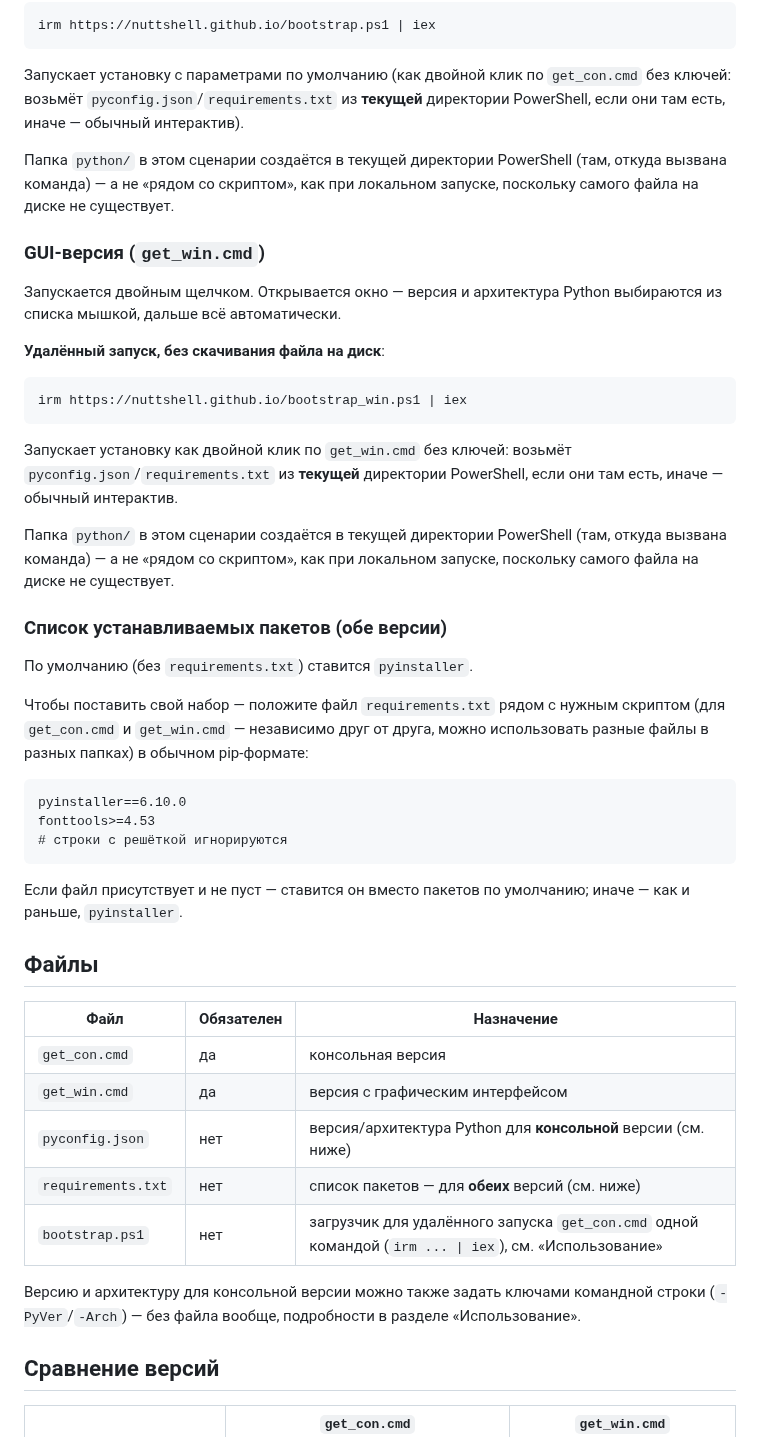
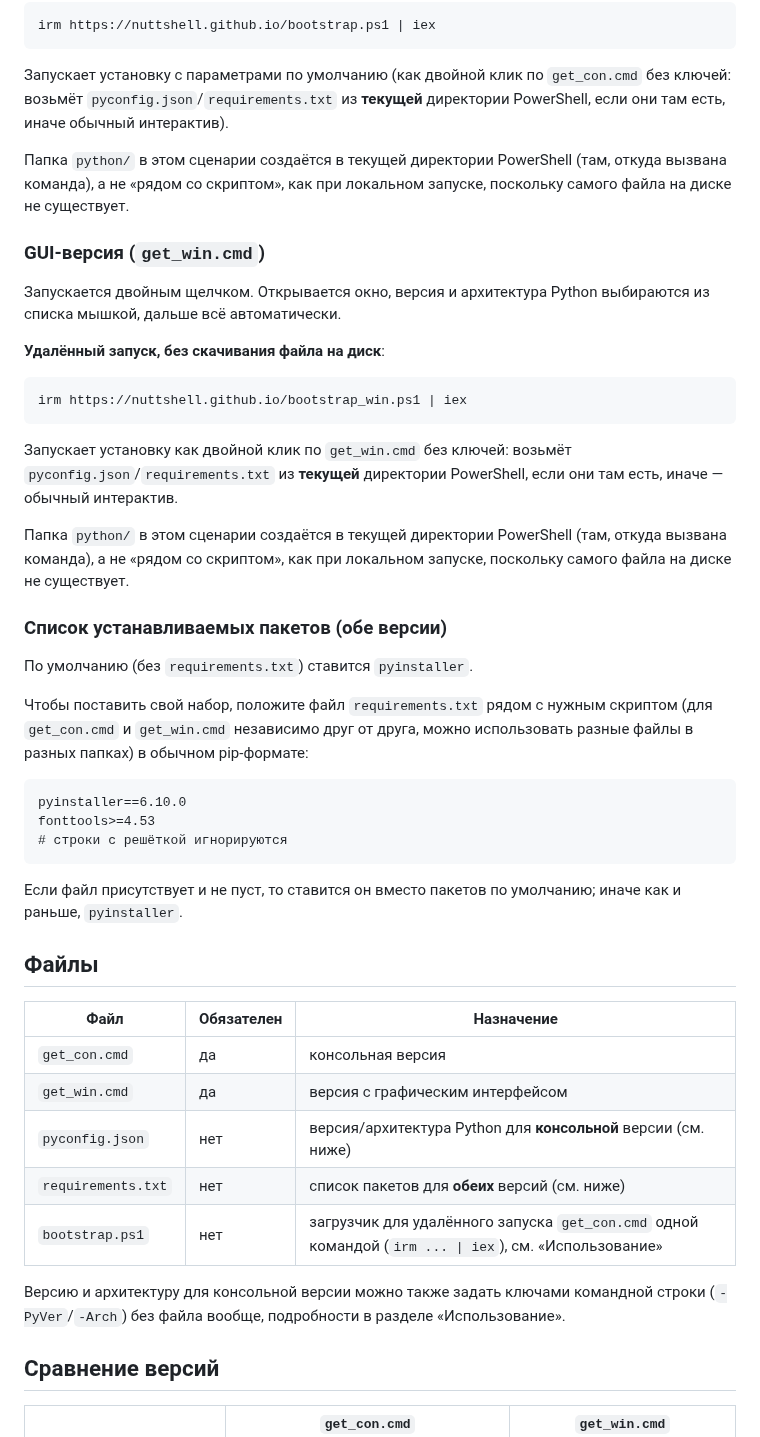
Before and after one commit to NuttShell/localpython_installer, a Markdown page: README.md, the part around one of its changes. GitHub-like rendering.

````diff
--- a/README.md
+++ b/README.md
@@ -78,15 +74,15 @@ irm https://nuttshell.github.io/bootstrap.ps1 | iex
 
 Запускает установку с параметрами по умолчанию (как двойной клик по
 `get_con.cmd` без ключей: возьмёт `pyconfig.json`/`requirements.txt` из **текущей** директории
-PowerShell, если они там есть, иначе — обычный интерактив).
+PowerShell, если они там есть, иначе обычный интерактив).
 
 Папка `python/` в этом сценарии создаётся в текущей директории PowerShell (там, откуда вызвана
-команда) — а не «рядом со скриптом», как при локальном запуске, поскольку самого файла на диске
+команда), а не «рядом со скриптом», как при локальном запуске, поскольку самого файла на диске
 не существует.
 
 ### GUI-версия (`get_win.cmd`)
 
-Запускается двойным щелчком. Открывается окно — версия и архитектура Python выбираются из
+Запускается двойным щелчком. Открывается окно, версия и архитектура Python выбираются из
 списка мышкой, дальше всё автоматически.
 
 **Удалённый запуск, без скачивания файла на диск**:
@@ -99,15 +95,15 @@ irm https://nuttshell.github.io/bootstrap_win.ps1 | iex
 из **текущей** директории PowerShell, если они там есть, иначе — обычный интерактив.
 
 Папка `python/` в этом сценарии создаётся в текущей директории PowerShell (там, откуда вызвана
-команда) — а не «рядом со скриптом», как при локальном запуске, поскольку самого файла на диске
+команда), а не «рядом со скриптом», как при локальном запуске, поскольку самого файла на диске
 не существует.
 
 ### Список устанавливаемых пакетов (обе версии)
 
 По умолчанию (без `requirements.txt`) ставится `pyinstaller`.
 
-Чтобы поставить свой набор — положите файл `requirements.txt` рядом с нужным скриптом (для
-`get_con.cmd` и `get_win.cmd` — независимо друг от друга, можно использовать разные файлы в
+Чтобы поставить свой набор, положите файл `requirements.txt` рядом с нужным скриптом (для
+`get_con.cmd` и `get_win.cmd` независимо друг от друга, можно использовать разные файлы в
 разных папках) в обычном pip-формате:
 
 ```
@@ -116,7 +112,7 @@ fonttools>=4.53
 # строки с решёткой игнорируются
 ```
 
-Если файл присутствует и не пуст — ставится он вместо пакетов по умолчанию; иначе — как и
+Если файл присутствует и не пуст, то ставится он вместо пакетов по умолчанию; иначе как и
 раньше, `pyinstaller`.
 
 ## Файлы
@@ -126,11 +122,11 @@ fonttools>=4.53
 | `get_con.cmd` | да | консольная версия |
 | `get_win.cmd` | да | версия с графическим интерфейсом |
 | `pyconfig.json` | нет | версия/архитектура Python для **консольной** версии (см. ниже) |
-| `requirements.txt` | нет | список пакетов — для **обеих** версий (см. ниже) |
+| `requirements.txt` | нет | список пакетов для **обеих** версий (см. ниже) |
 | `bootstrap.ps1` | нет | загрузчик для удалённого запуска `get_con.cmd` одной командой (`irm ... \| iex`), см. «Использование» |
 
 Версию и архитектуру для консольной версии можно также задать ключами командной строки
-(`-PyVer`/`-Arch`) — без файла вообще, подробности в разделе «Использование».
+(`-PyVer`/`-Arch`) без файла вообще, подробности в разделе «Использование».
 
 ## Сравнение версий
 
````
Also changed, not shown: other parts of README.md (+12 -16 lines).
